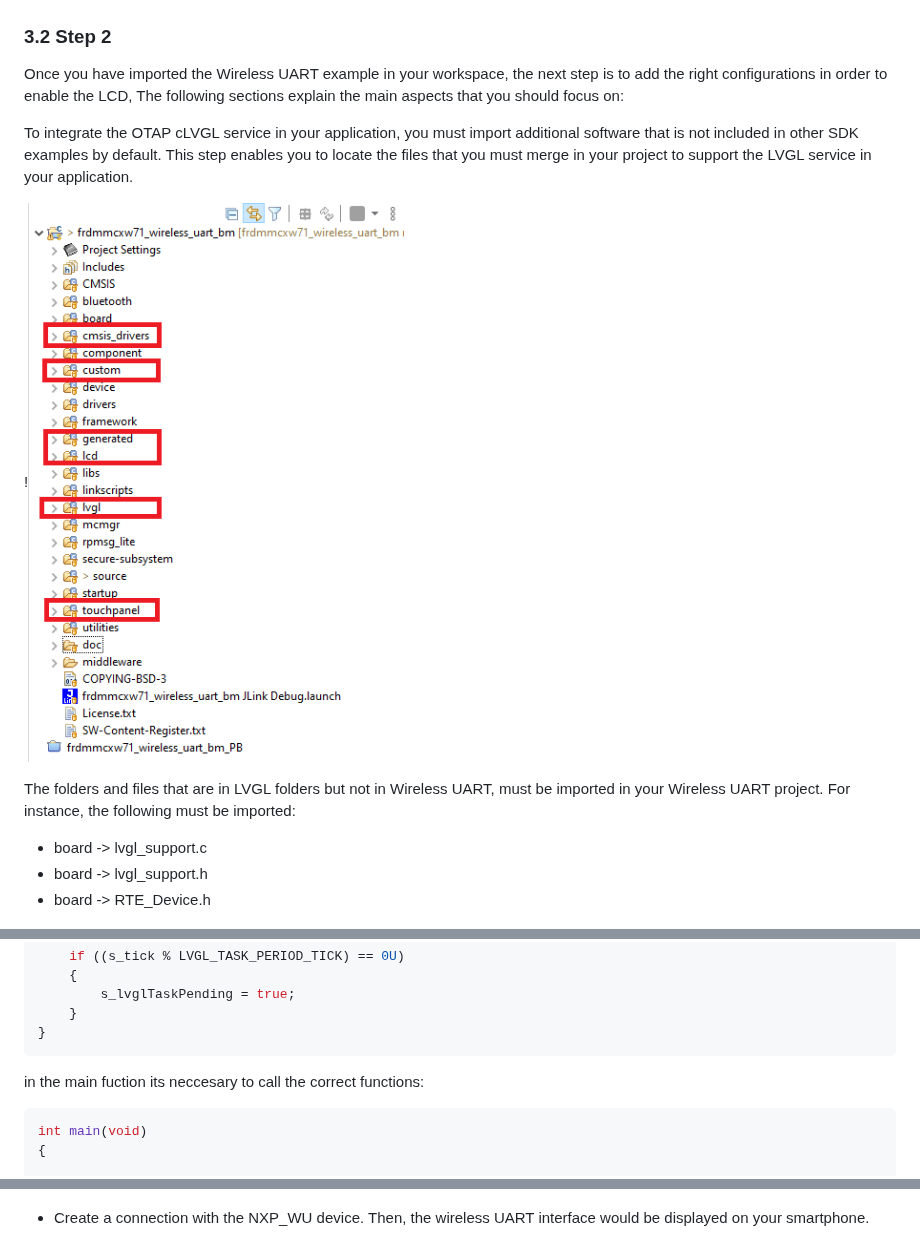
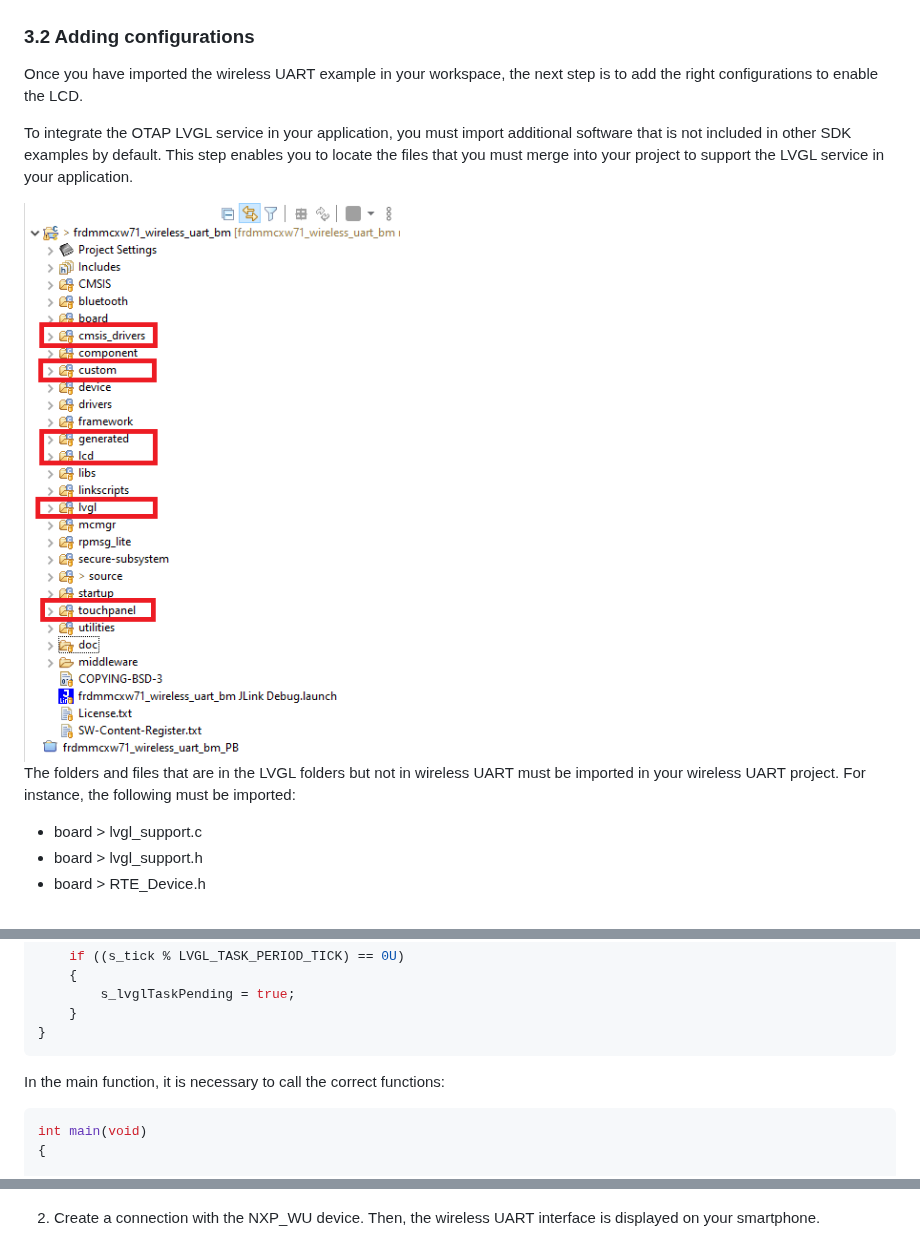
Before and after one commit to nxp-appcodehub/dm-mcxw71-driving-lcd-wireless-uart, a Markdown page: README.md, 3 parts joined by grey strips. Drawn GitHub-style.

````diff
--- a/README.md
+++ b/README.md
@@ -46,19 +43,18 @@ Import the project *"w_uart"* into MCUXpresso IDE by following the following sec
 !<img src="images/wu1.png" width="700"/>
 
 
-### 3.2 Step 2
+### 3.2 Adding configurations
+Once you have imported the wireless UART example in your workspace, the next step is to add the right configurations to enable the LCD.
 
-Once you have imported the Wireless UART example in your workspace, the next step is to add the right configurations in order to enable the LCD, The following sections explain the main aspects that you should focus on:
+To integrate the OTAP LVGL service in your application, you must import additional software that is not included in other SDK examples by default. This step enables you to locate the files that you must merge into your project to support the LVGL service in your application.
 
-To integrate the OTAP cLVGL service in your application, you must import additional software that is not included in other SDK examples by default. This step enables you to locate the files that you must merge in your project to support the LVGL service in your application.
+<img src="images/folders1.png" width="500"/>
 
-!<img src="images/folders1.png" width="500"/>
+The folders and files that are in the LVGL folders but not in wireless UART must be imported in your wireless UART project. For instance, the following must be imported:
 
-The folders and files that are in LVGL folders but not in Wireless UART, must be imported in your Wireless UART project. For instance, the following must be imported:
-
-- board -> lvgl_support.c
-- board -> lvgl_support.h
-- board -> RTE_Device.h
+- board > lvgl_support.c
+- board > lvgl_support.h
+- board > RTE_Device.h
 
 !<img src="images/folders2.png" width="500"/>
 
@@ -180,7 +175,7 @@ void SysTick_Handler(void)
 }
 ```
 
-in the main fuction its neccesary to call the correct functions:
+In the main function, it is necessary to call the correct functions:
 
 ```C
 int main(void)
@@ -390,7 +387,7 @@ The test case example, designed to demonstrate the LVGL integration in Testing t
 
 !<img src="images/iottoolbox.png" width="300"/>
 
-- Create a connection with the NXP_WU device. Then, the wireless UART interface would be displayed on your smartphone.
+2. Create a connection with the NXP_WU device. Then, the wireless UART interface is displayed on your smartphone.
 
 !<img src="images/iottoolbox1.png" width="300"/>
 
````
Also changed, not shown: other parts of README.md (+127 -125 lines).
